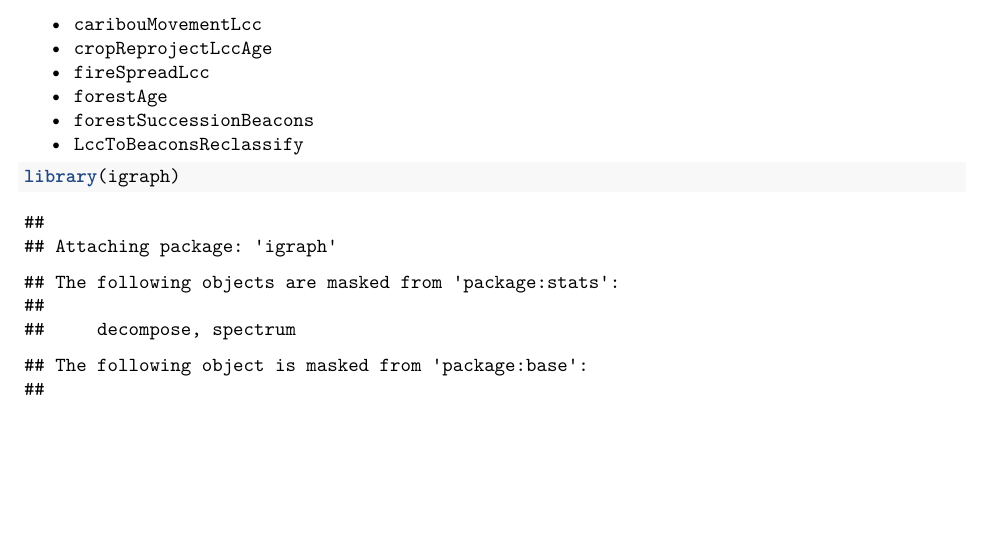
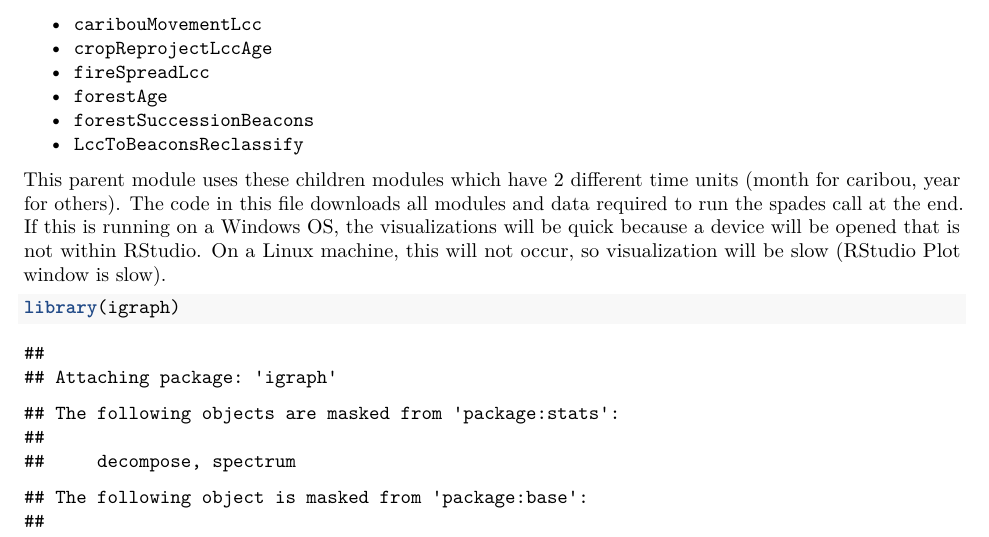
Before and after one commit to PredictiveEcology/SpaDES-modules, an R Markdown document (modules/LCC2005/LCC2005.Rmd): part of page 1 of 3, cut so that both start at the same text, the shorter picture padded with empty space. Rendered offline with R 4.5, knitr and Pandoc, then LaTeX, with nearby package versions; some code elsewhere in the file could not run offline.

Commit message:
[LCC2005.Rmd] add text to intro

````diff
--- a/modules/LCC2005/LCC2005.Rmd
+++ b/modules/LCC2005/LCC2005.Rmd
@@ -13,6 +13,11 @@ This is an example of a 'module group' containing several child modules:
 - `forestAge`
 - `forestSuccessionBeacons`
 - `LccToBeaconsReclassify`
+
+
+This parent module uses these children modules which have 2 different time units (month for caribou, year for others). The code in this file downloads all modules and data required to run the spades call at the end. If this is running on a Windows OS, the visualizations will be quick because a device will be opened that is not within RStudio. On a Linux machine, this will not occur, so visualization will be slow (RStudio Plot window is slow).
+
+
 ```{r download modules if necessary, eval=TRUE}
 library(igraph)
 library(raster)
````
